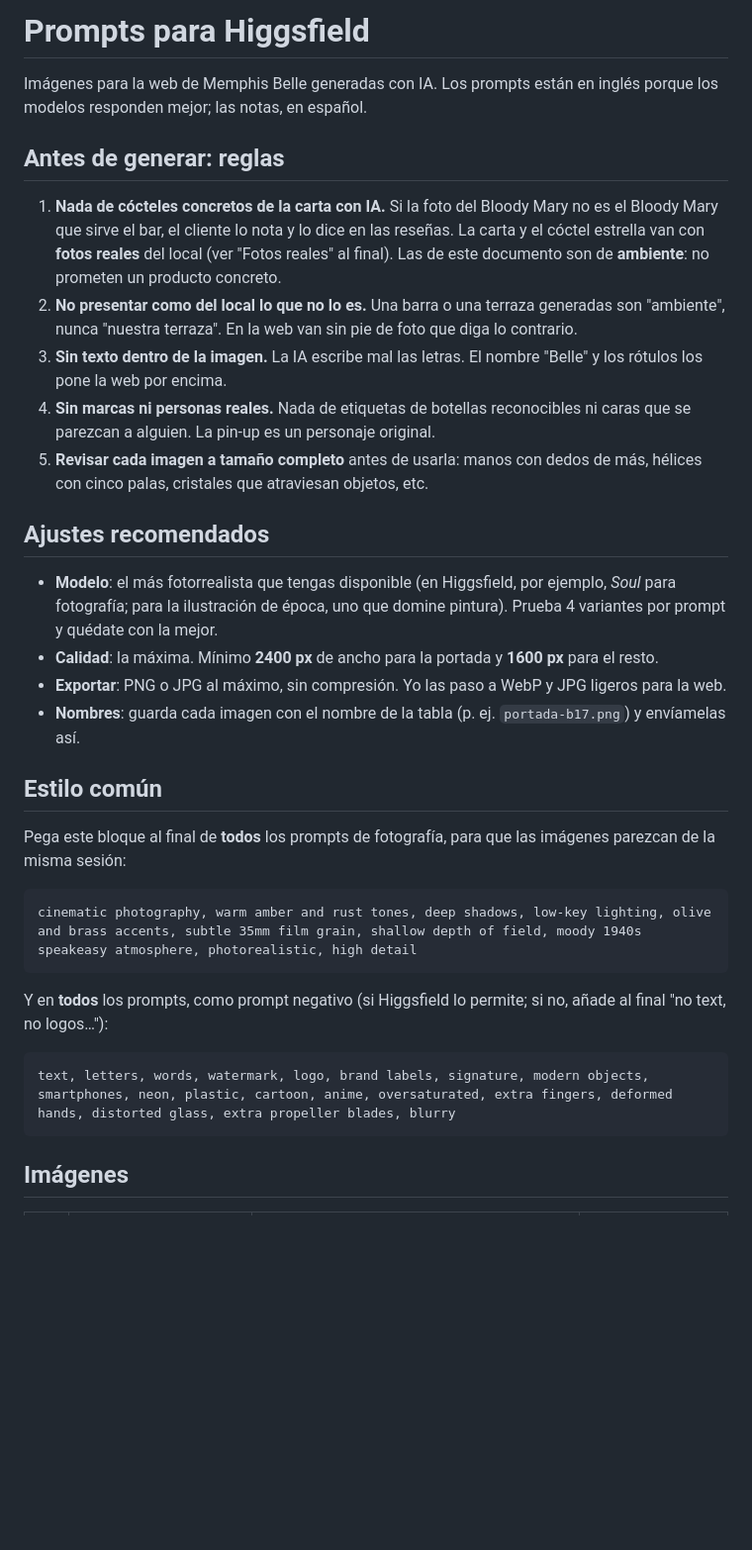
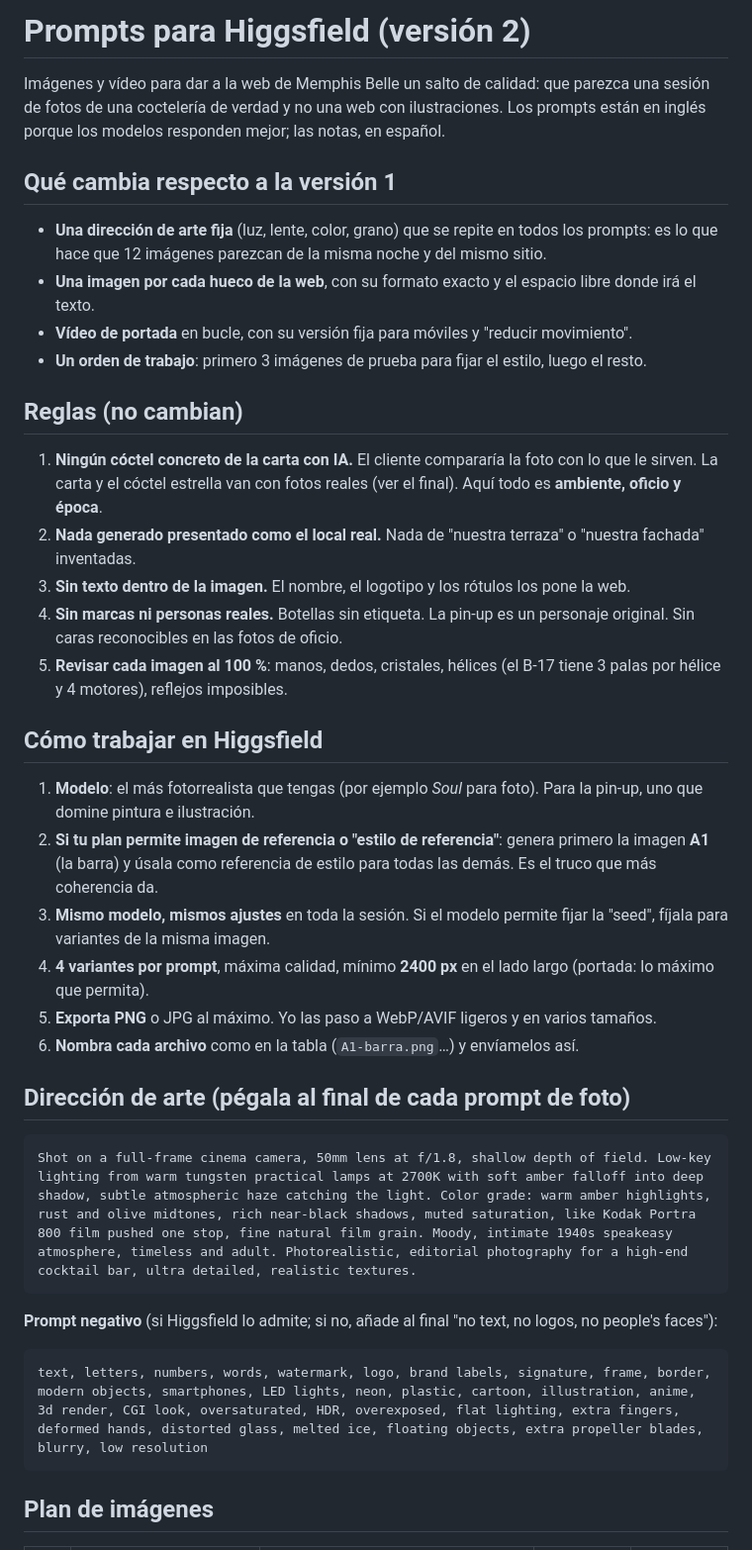
Before and after one commit to arieldiaz662-svg/memphisbelle, a Markdown page: docs/PROMPTS-HIGGSFIELD.md, the part around one of its changes. Shown at 99% size. Rendered like a GitHub page; blank space fills up the shorter version.

````diff
--- a/docs/PROMPTS-HIGGSFIELD.md
+++ b/docs/PROMPTS-HIGGSFIELD.md
@@ -1,35 +1,42 @@
-# Prompts para Higgsfield
+# Prompts para Higgsfield (versión 2)
 
-Imágenes para la web de Memphis Belle generadas con IA. Los prompts están en inglés porque los modelos responden mejor; las notas, en español.
+Imágenes y vídeo para dar a la web de Memphis Belle un salto de calidad: que parezca una sesión de fotos de una coctelería de verdad y no una web con ilustraciones. Los prompts están en inglés porque los modelos responden mejor; las notas, en español.
 
-## Antes de generar: reglas
+## Qué cambia respecto a la versión 1
 
-1. **Nada de cócteles concretos de la carta con IA.** Si la foto del Bloody Mary no es el Bloody Mary que sirve el bar, el cliente lo nota y lo dice en las reseñas. La carta y el cóctel estrella van con **fotos reales** del local (ver "Fotos reales" al final). Las de este documento son de **ambiente**: no prometen un producto concreto.
-2. **No presentar como del local lo que no lo es.** Una barra o una terraza generadas son "ambiente", nunca "nuestra terraza". En la web van sin pie de foto que diga lo contrario.
-3. **Sin texto dentro de la imagen.** La IA escribe mal las letras. El nombre "Belle" y los rótulos los pone la web por encima.
-4. **Sin marcas ni personas reales.** Nada de etiquetas de botellas reconocibles ni caras que se parezcan a alguien. La pin-up es un personaje original.
-5. **Revisar cada imagen a tamaño completo** antes de usarla: manos con dedos de más, hélices con cinco palas, cristales que atraviesan objetos, etc.
+- **Una dirección de arte fija** (luz, lente, color, grano) que se repite en todos los prompts: es lo que hace que 12 imágenes parezcan de la misma noche y del mismo sitio.
+- **Una imagen por cada hueco de la web**, con su formato exacto y el espacio libre donde irá el texto.
+- **Vídeo de portada** en bucle, con su versión fija para móviles y "reducir movimiento".
+- **Un orden de trabajo**: primero 3 imágenes de prueba para fijar el estilo, luego el resto.
 
-## Ajustes recomendados
+## Reglas (no cambian)
 
-- **Modelo**: el más fotorrealista que tengas disponible (en Higgsfield, por ejemplo, *Soul* para fotografía; para la ilustración de época, uno que domine pintura). Prueba 4 variantes por prompt y quédate con la mejor.
-- **Calidad**: la máxima. Mínimo **2400 px** de ancho para la portada y **1600 px** para el resto.
-- **Exportar**: PNG o JPG al máximo, sin compresión. Yo las paso a WebP y JPG ligeros para la web.
-- **Nombres**: guarda cada imagen con el nombre de la tabla (p. ej. `portada-b17.png`) y envíamelas así.
+1. **Ningún cóctel concreto de la carta con IA.** El cliente compararía la foto con lo que le sirven. La carta y el cóctel estrella van con fotos reales (ver el final). Aquí todo es **ambiente, oficio y época**.
+2. **Nada generado presentado como el local real.** Nada de "nuestra terraza" o "nuestra fachada" inventadas.
+3. **Sin texto dentro de la imagen.** El nombre, el logotipo y los rótulos los pone la web.
+4. **Sin marcas ni personas reales.** Botellas sin etiqueta. La pin-up es un personaje original. Sin caras reconocibles en las fotos de oficio.
+5. **Revisar cada imagen al 100 %**: manos, dedos, cristales, hélices (el B-17 tiene 3 palas por hélice y 4 motores), reflejos imposibles.
 
-## Estilo común
+## Cómo trabajar en Higgsfield
 
-Pega este bloque al final de **todos** los prompts de fotografía, para que las imágenes parezcan de la misma sesión:
+1. **Modelo**: el más fotorrealista que tengas (por ejemplo *Soul* para foto). Para la pin-up, uno que domine pintura e ilustración.
+2. **Si tu plan permite imagen de referencia o "estilo de referencia"**: genera primero la imagen **A1** (la barra) y úsala como referencia de estilo para todas las demás. Es el truco que más coherencia da.
+3. **Mismo modelo, mismos ajustes** en toda la sesión. Si el modelo permite fijar la "seed", fíjala para variantes de la misma imagen.
+4. **4 variantes por prompt**, máxima calidad, mínimo **2400 px** en el lado largo (portada: lo máximo que permita).
+5. **Exporta PNG** o JPG al máximo. Yo las paso a WebP/AVIF ligeros y en varios tamaños.
+6. **Nombra cada archivo** como en la tabla (`A1-barra.png`…) y envíamelos así.
+
+## Dirección de arte (pégala al final de cada prompt de foto)
 
 ```
-cinematic photography, warm amber and rust tones, deep shadows, low-key lighting, olive and brass accents, subtle 35mm film grain, shallow depth of field, moody 1940s speakeasy atmosphere, photorealistic, high detail
+Shot on a full-frame cinema camera, 50mm lens at f/1.8, shallow depth of field. Low-key lighting from warm tungsten practical lamps at 2700K with soft amber falloff into deep shadow, subtle atmospheric haze catching the light. Color grade: warm amber highlights, rust and olive midtones, rich near-black shadows, muted saturation, like Kodak Portra 800 film pushed one stop, fine natural film grain. Moody, intimate 1940s speakeasy atmosphere, timeless and adult. Photorealistic, editorial photography for a high-end cocktail bar, ultra detailed, realistic textures.
 ```
 
-Y en **todos** los prompts, como prompt negativo (si Higgsfield lo permite; si no, añade al final "no text, no logos…"):
+**Prompt negativo** (si Higgsfield lo admite; si no, añade al final "no text, no logos, no people's faces"):
 
 ```
-text, letters, words, watermark, logo, brand labels, signature, modern objects, smartphones, neon, plastic, cartoon, anime, oversaturated, extra fingers, deformed hands, distorted glass, extra propeller blades, blurry
+text, letters, numbers, words, watermark, logo, brand labels, signature, frame, border, modern objects, smartphones, LED lights, neon, plastic, cartoon, illustration, anime, 3d render, CGI look, oversaturated, HDR, overexposed, flat lighting, extra fingers, deformed hands, distorted glass, melted ice, floating objects, extra propeller blades, blurry, low resolution
 ```
 
-## Imágenes
+## Plan de imágenes
 
````
Also changed, not shown: other parts of docs/PROMPTS-HIGGSFIELD.md (+110 -42 lines).
